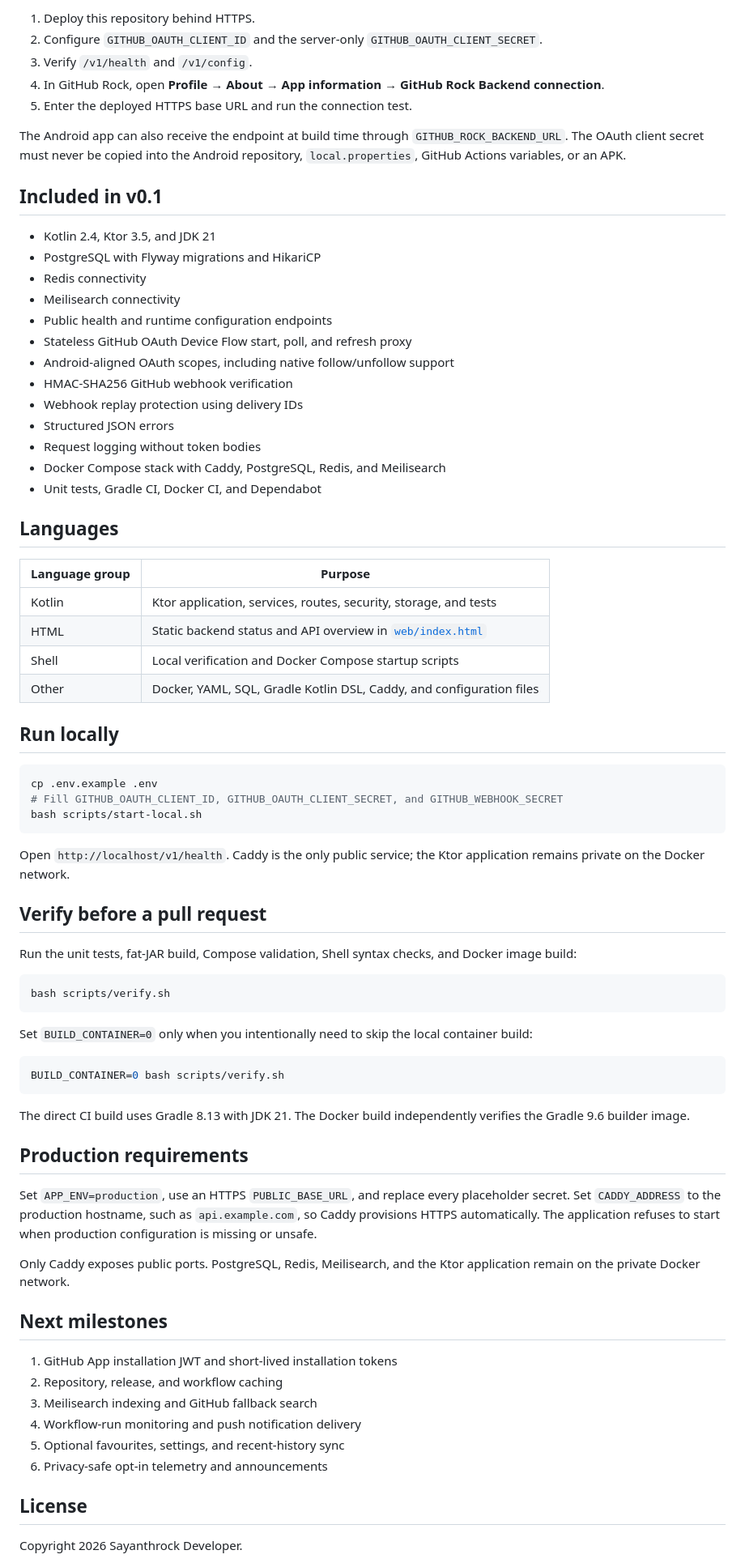
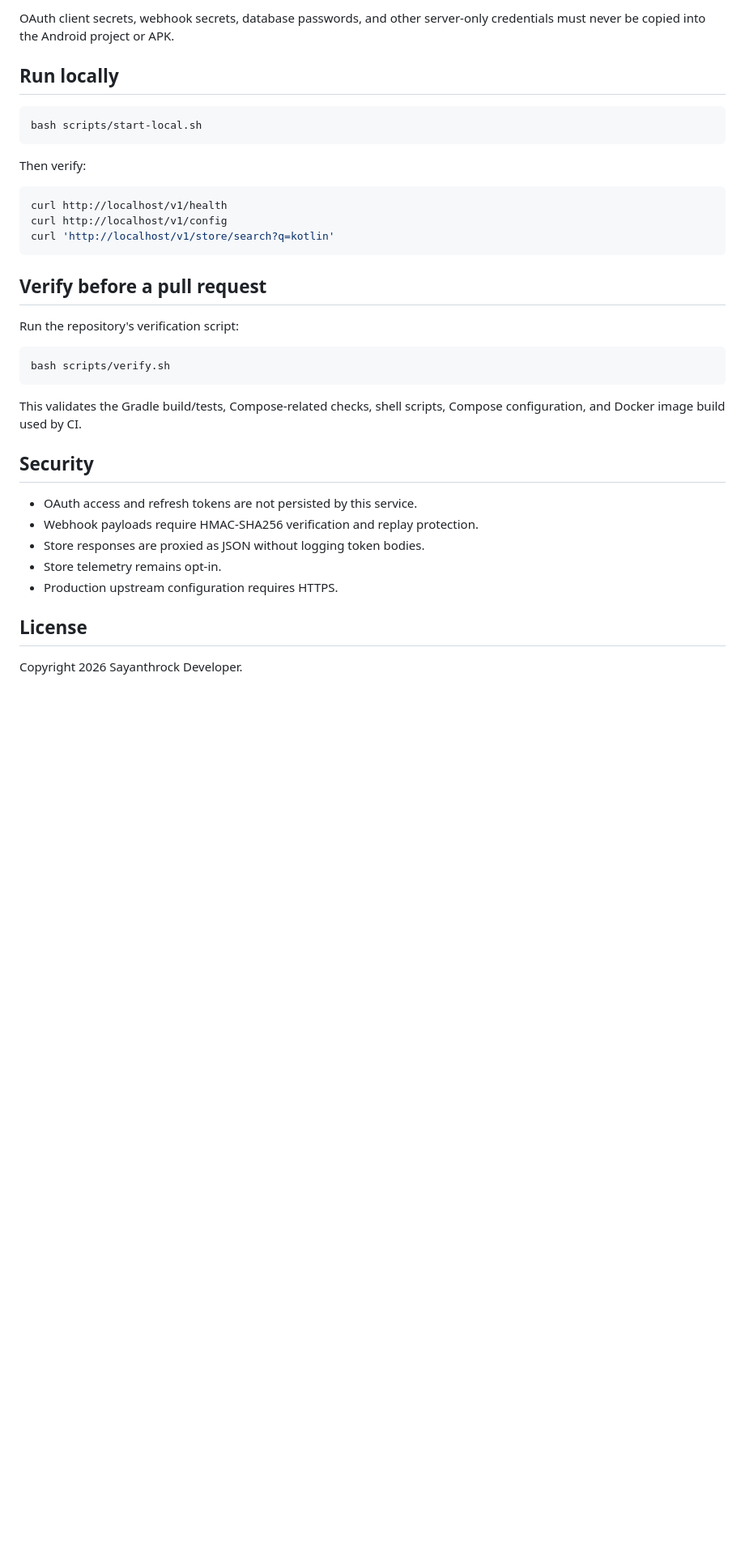
Before and after one commit to Sayanthrock-Developer/GitHub-Rock-Backend, a Markdown page: README.md, the part around one of its changes. Shown at 81% size. Rendered like a GitHub page; blank space fills up the shorter version.

````diff
--- a/README.md
+++ b/README.md
@@ -122,76 +128,36 @@ Webhook requests must include a valid HMAC-SHA256 signature and delivery ID. The
-1. Deploy this repository behind HTTPS.
-2. Configure `GITHUB_OAUTH_CLIENT_ID` and the server-only `GITHUB_OAUTH_CLIENT_SECRET`.
-3. Verify `/v1/health` and `/v1/config`.
-4. In GitHub Rock, open **Profile → About → App information → GitHub Rock Backend connection**.
-5. Enter the deployed HTTPS base URL and run the connection test.
-
-The Android app can also receive the endpoint at build time through `GITHUB_ROCK_BACKEND_URL`. The OAuth client secret must never be copied into the Android repository, `local.properties`, GitHub Actions variables, or an APK.
-
-## Included in v0.1
-
-- Kotlin 2.4, Ktor 3.5, and JDK 21
-- PostgreSQL with Flyway migrations and HikariCP
-- Redis connectivity
-- Meilisearch connectivity
-- Public health and runtime configuration endpoints
-- Stateless GitHub OAuth Device Flow start, poll, and refresh proxy
-- Android-aligned OAuth scopes, including native follow/unfollow support
-- HMAC-SHA256 GitHub webhook verification
-- Webhook replay protection using delivery IDs
-- Structured JSON errors
-- Request logging without token bodies
-- Docker Compose stack with Caddy, PostgreSQL, Redis, and Meilisearch
-- Unit tests, Gradle CI, Docker CI, and Dependabot
-
-## Languages
-
-| Language group | Purpose |
-|---|---|
-| Kotlin | Ktor application, services, routes, security, storage, and tests |
-| HTML | Static backend status and API overview in [`web/index.html`](web/index.html) |
-| Shell | Local verification and Docker Compose startup scripts |
-| Other | Docker, YAML, SQL, Gradle Kotlin DSL, Caddy, and configuration files |
+OAuth client secrets, webhook secrets, database passwords, and other server-only credentials must never be copied into the Android project or APK.
 
 ## Run locally
 
 ```bash
-cp .env.example .env
-# Fill GITHUB_OAUTH_CLIENT_ID, GITHUB_OAUTH_CLIENT_SECRET, and GITHUB_WEBHOOK_SECRET
 bash scripts/start-local.sh
 ```
 
-Open `http://localhost/v1/health`. Caddy is the only public service; the Ktor application remains private on the Docker network.
+Then verify:
+
+```bash
+curl http://localhost/v1/health
+curl http://localhost/v1/config
+curl 'http://localhost/v1/store/search?q=kotlin'
+```
 
 ## Verify before a pull request
 
-Run the unit tests, fat-JAR build, Compose validation, Shell syntax checks, and Docker image build:
+Run the repository's verification script:
 
 ```bash
 bash scripts/verify.sh
 ```
 
-Set `BUILD_CONTAINER=0` only when you intentionally need to skip the local container build:
+This validates the Gradle build/tests, Compose-related checks, shell scripts, Compose configuration, and Docker image build used by CI.
 
-```bash
-BUILD_CONTAINER=0 bash scripts/verify.sh
-```
+## Security
 
-The direct CI build uses Gradle 8.13 with JDK 21. The Docker build independently verifies the Gradle 9.6 builder image.
-
-## Production requirements
-
-Set `APP_ENV=production`, use an HTTPS `PUBLIC_BASE_URL`, and replace every placeholder secret. Set `CADDY_ADDRESS` to the production hostname, such as `api.example.com`, so Caddy provisions HTTPS automatically. The application refuses to start when production configuration is missing or unsafe.
-
-Only Caddy exposes public ports. PostgreSQL, Redis, Meilisearch, and the Ktor application remain on the private Docker network.
-
-## Next milestones
-
-1. GitHub App installation JWT and short-lived installation tokens
-2. Repository, release, and workflow caching
-3. Meilisearch indexing and GitHub fallback search
-4. Workflow-run monitoring and push notification delivery
-5. Optional favourites, settings, and recent-history sync
-6. Privacy-safe opt-in telemetry and announcements
+- OAuth access and refresh tokens are not persisted by this service.
+- Webhook payloads require HMAC-SHA256 verification and replay protection.
+- Store responses are proxied as JSON without logging token bodies.
+- Store telemetry remains opt-in.
+- Production upstream configuration requires HTTPS.
 
 ## License
 
````
Also changed, not shown: other parts of README.md (+87 -81 lines).
